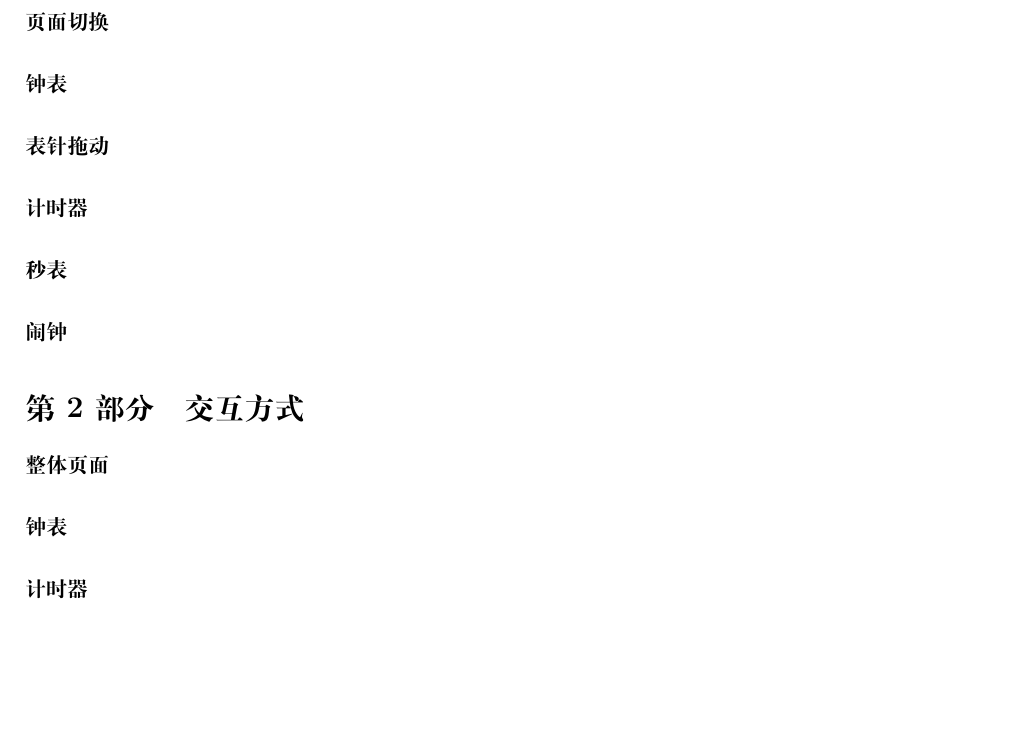
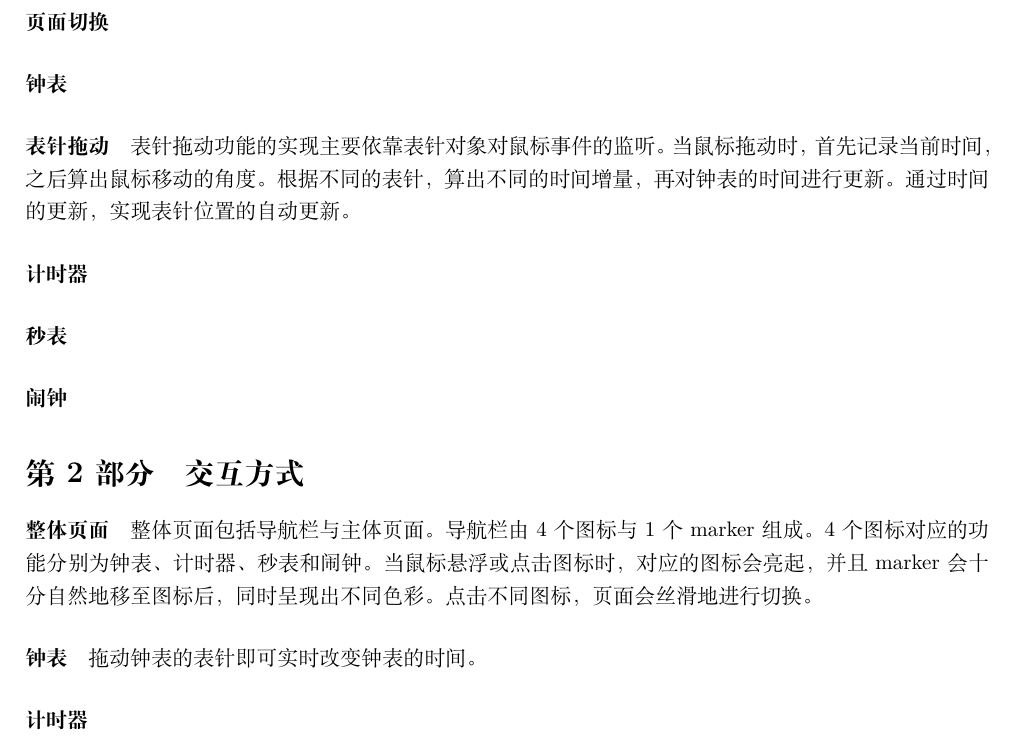
Before and after one commit to Brs-sss/Interactive-Clock, a LaTeX document (report/report.tex): part of page 1 of 2, cut so that both start at the same text, the shorter picture padded with empty space. Compiled offline with XeLaTeX.

Commit message:
填写了部分report内容

```diff
--- a/report/report.tex
+++ b/report/report.tex
@@ -26,7 +26,7 @@
 	\paragraph{钟表}
 
 	\paragraph{表针拖动}
-
+		表针拖动功能的实现主要依靠表针对象对鼠标事件的监听。当鼠标拖动时，首先记录当前时间，之后算出鼠标移动的角度。根据不同的表针，算出不同的时间增量，再对钟表的时间进行更新。通过时间的更新，实现表针位置的自动更新。
 	\paragraph{计时器}
 
 	\paragraph{秒表}
@@ -37,9 +37,9 @@
 
 	\section{交互方式} % 简要说明各部分的使用方法
 	\paragraph{整体页面}
-
+		整体页面包括导航栏与主体页面。导航栏由4个图标与1个marker组成。4个图标对应的功能分别为钟表、计时器、秒表和闹钟。当鼠标悬浮或点击图标时，对应的图标会亮起，并且marker会十分自然地移至图标后，同时呈现出不同色彩。点击不同图标，页面会丝滑地进行切换。
 	\paragraph{钟表}
-
+		拖动钟表的表针即可实时改变钟表的时间。
 	\paragraph{计时器}
 
 	\paragraph{秒表}
```
Also changed, not shown: report/report.pdf, 3 other files.
